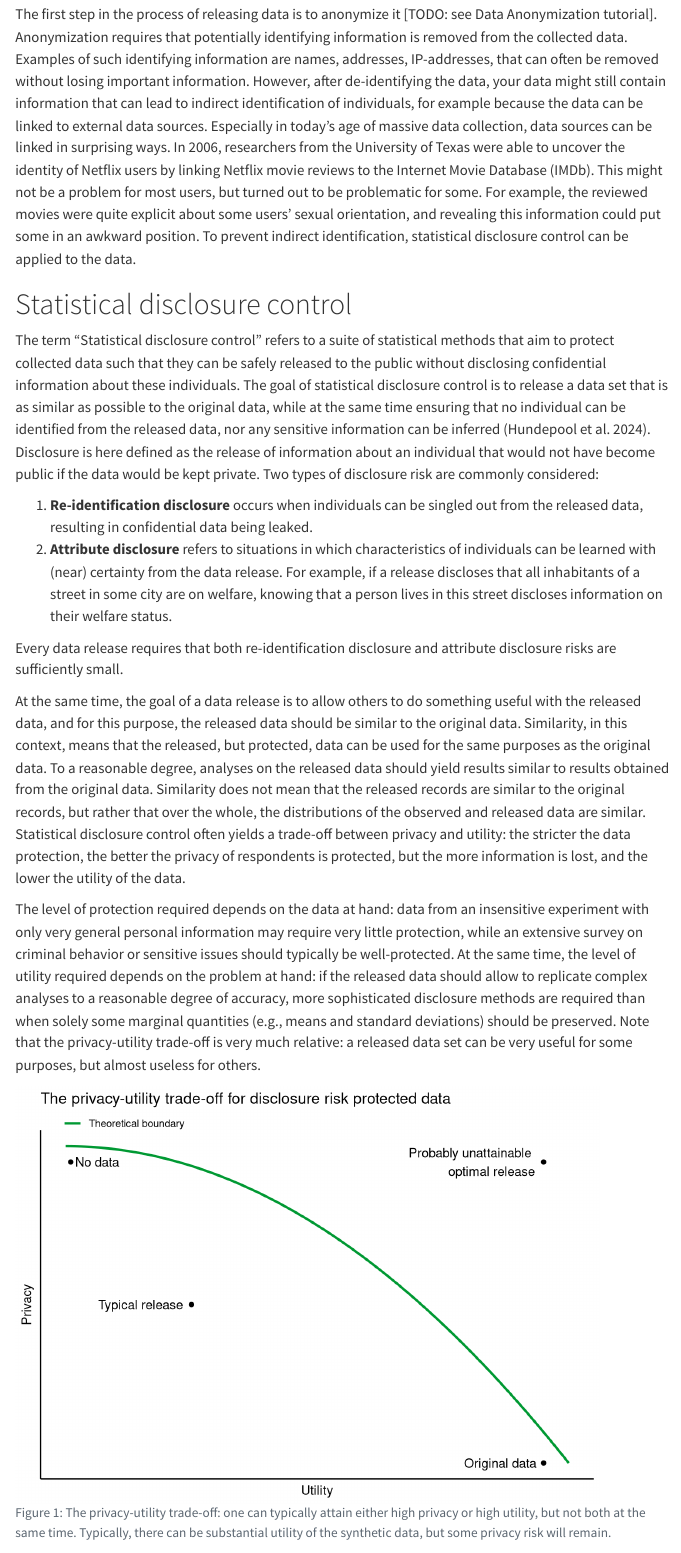
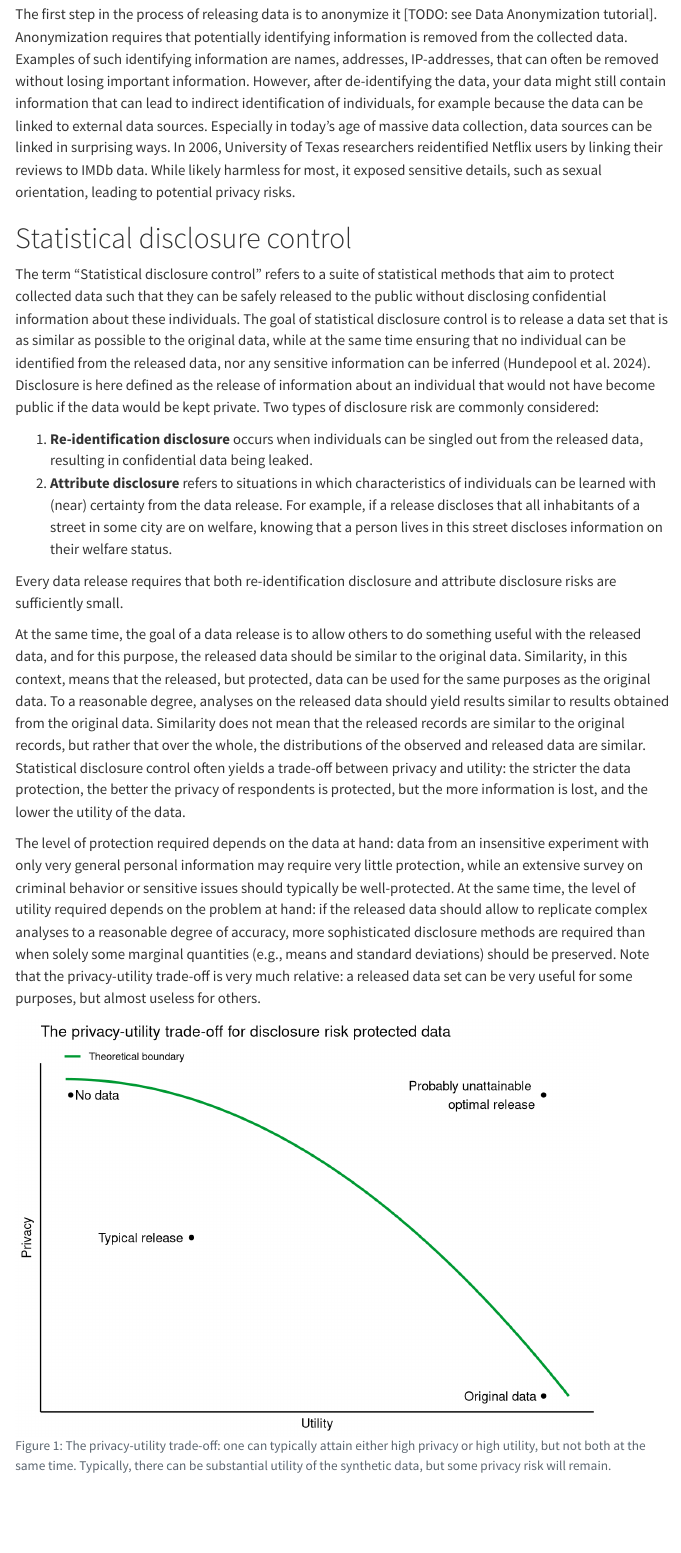
Before and after one commit to thomvolker/synthetic-data-tutorial, a Quarto document (sdc/index.qmd): the page in a window 1100 px wide, from 400 px down. Rendered offline with R 4.5, knitr and Pandoc in place of Quarto, with nearby package versions; menus at the side of the page are left out.

Commit message:
edits to sdc

```diff
--- a/sdc/index.qmd
+++ b/sdc/index.qmd
@@ -20,10 +20,8 @@ Anonymization requires that potentially identifying information is removed from
 Examples of such identifying information are names, addresses, IP-addresses, that can often be removed without losing important information.
 However, after de-identifying the data, your data might still contain information that can lead to indirect identification of individuals, for example because the data can be linked to external data sources.
 Especially in today's age of massive data collection, data sources can be linked in surprising ways.
-In 2006, researchers from the University of Texas were able to uncover the identity of Netflix users by linking Netflix movie reviews to the Internet Movie Database (IMDb).
-This might not be a problem for most users, but turned out to be problematic for some.
-For example, the reviewed movies were quite explicit about some users' sexual orientation, and revealing this information could put some in an awkward position.
-To prevent indirect identification, statistical disclosure control can be applied to the data.
+In 2006, University of Texas researchers reidentified Netflix users by linking their reviews to IMDb data.
+While likely harmless for most, it exposed sensitive details, such as sexual orientation, leading to potential privacy risks.
 
 # Statistical disclosure control
 
```
Also changed, not shown: sdc/index.qmd (4 more changed lines).
